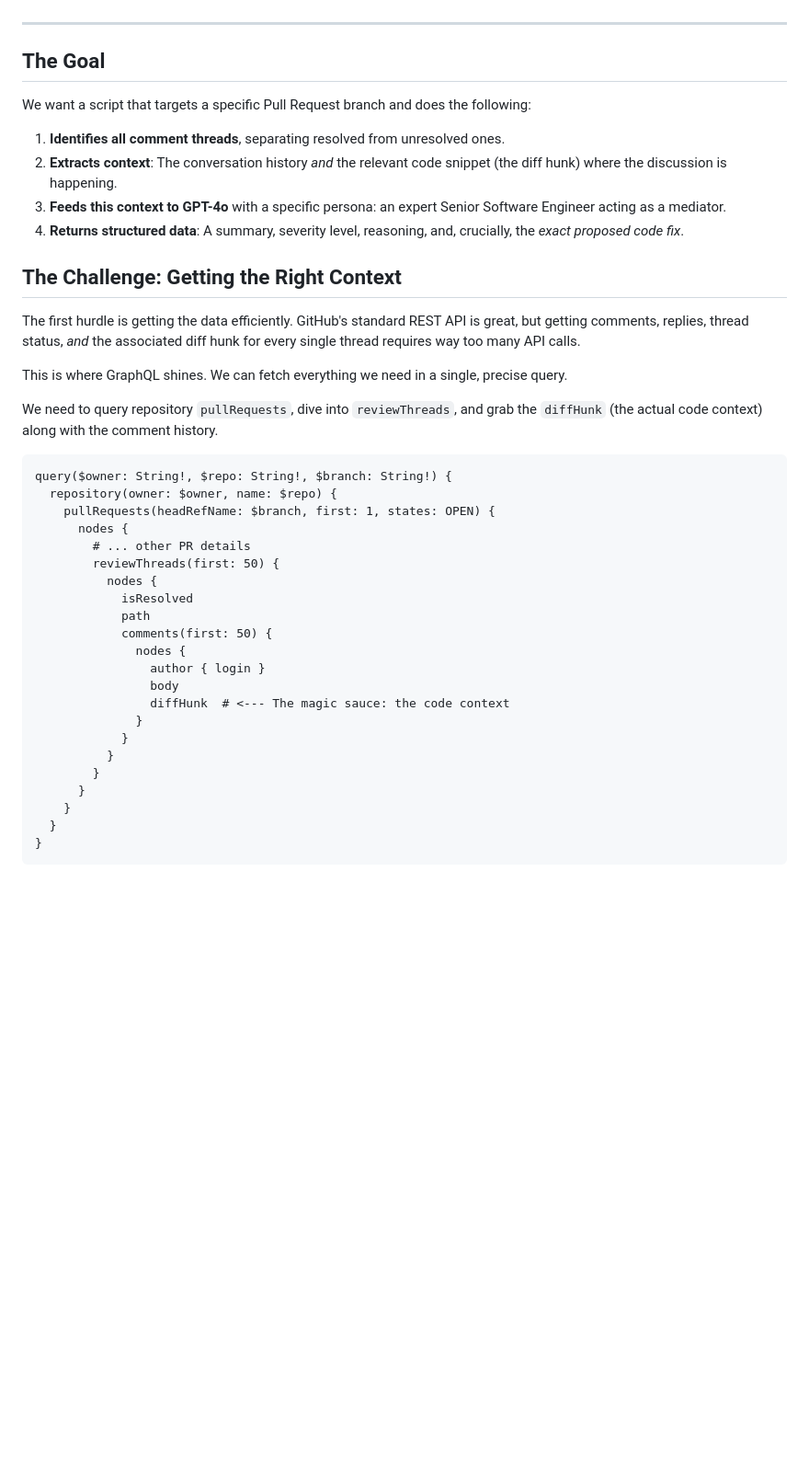
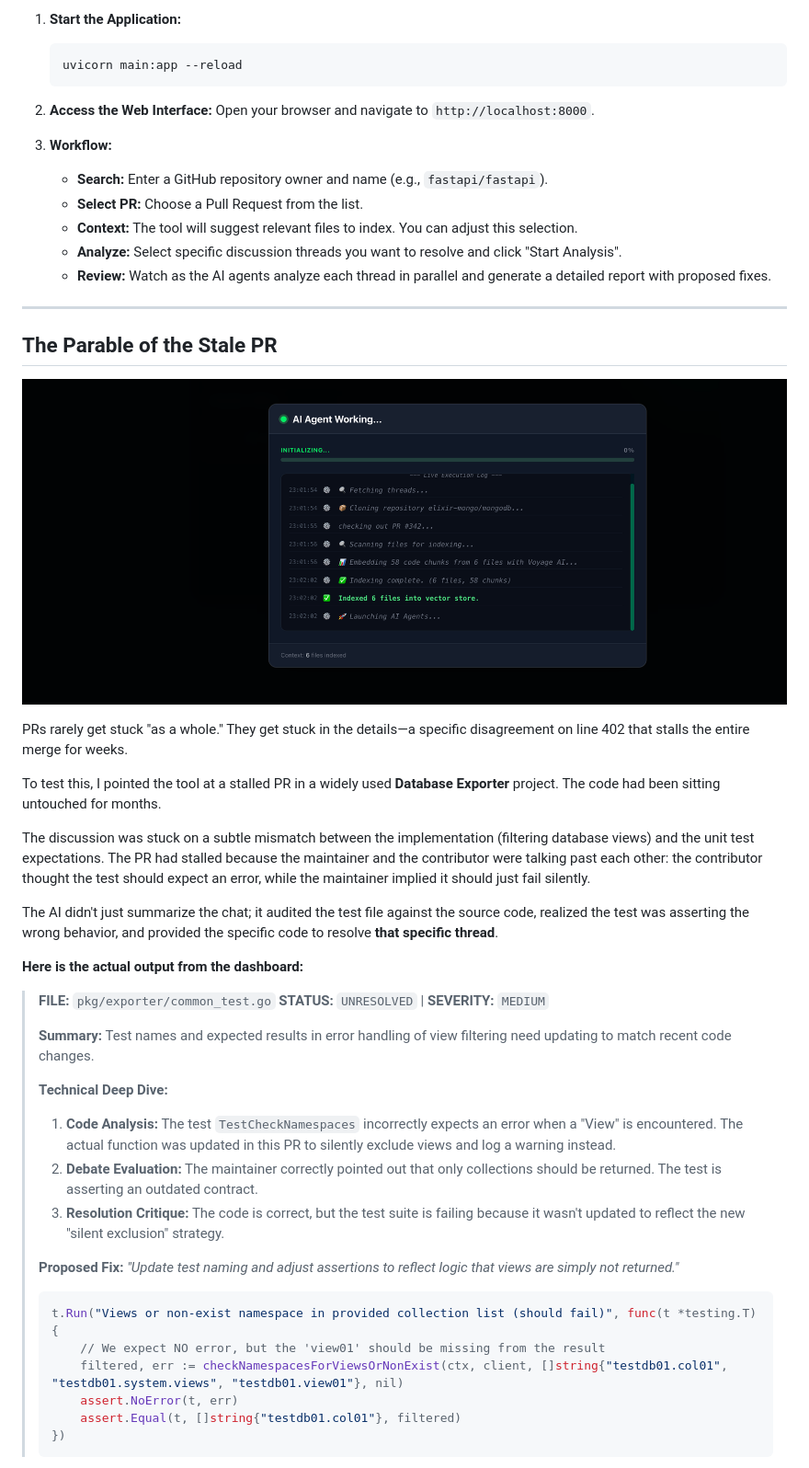
Before and after one commit to ranfysvalle02/ai-code-review, a Markdown page: README.md, the part around the change printed below. Shown: that part at 92% size. GitHub-like rendering; pictures changed too: working-1.png (added); blank space fills up the shorter version.

````diff
--- a/README.md
+++ b/README.md
@@ -10,43 +38,55 @@ In this post, we’re going to build exactly that: an AI-powered PR mediator usi
+1. **Start the Application:**
+   ```bash
+   uvicorn main:app --reload
+   ```
+
+2. **Access the Web Interface:**
+   Open your browser and navigate to `http://localhost:8000`.
+
+3. **Workflow:**
+   - **Search:** Enter a GitHub repository owner and name (e.g., `fastapi/fastapi`).
+   - **Select PR:** Choose a Pull Request from the list.
+   - **Context:** The tool will suggest relevant files to index. You can adjust this selection.
+   - **Analyze:** Select specific discussion threads you want to resolve and click "Start Analysis".
+   - **Review:** Watch as the AI agents analyze each thread in parallel and generate a detailed report with proposed fixes.
+
 
 -----
 
-## The Goal
+## The Parable of the Stale PR
 
-We want a script that targets a specific Pull Request branch and does the following:
+![](working-1.png)
 
-1.  **Identifies all comment threads**, separating resolved from unresolved ones.
-2.  **Extracts context**: The conversation history *and* the relevant code snippet (the diff hunk) where the discussion is happening.
-3.  **Feeds this context to GPT-4o** with a specific persona: an expert Senior Software Engineer acting as a mediator.
-4.  **Returns structured data**: A summary, severity level, reasoning, and, crucially, the *exact proposed code fix*.
+PRs rarely get stuck "as a whole." They get stuck in the details—a specific disagreement on line 402 that stalls the entire merge for weeks.
 
-## The Challenge: Getting the Right Context
+To test this, I pointed the tool at a stalled PR in a widely used **Database Exporter** project. The code had been sitting untouched for months.
 
-The first hurdle is getting the data efficiently. GitHub's standard REST API is great, but getting comments, replies, thread status, *and* the associated diff hunk for every single thread requires way too many API calls.
+The discussion was stuck on a subtle mismatch between the implementation (filtering database views) and the unit test expectations. The PR had stalled because the maintainer and the contributor were talking past each other: the contributor thought the test should expect an error, while the maintainer implied it should just fail silently.
 
-This is where GraphQL shines. We can fetch everything we need in a single, precise query.
+The AI didn't just summarize the chat; it audited the test file against the source code, realized the test was asserting the wrong behavior, and provided the specific code to resolve **that specific thread**.
 
-We need to query repository `pullRequests`, dive into `reviewThreads`, and grab the `diffHunk` (the actual code context) along with the comment history.
+**Here is the actual output from the dashboard:**
 
-```graphql
-query($owner: String!, $repo: String!, $branch: String!) {
-  repository(owner: $owner, name: $repo) {
-    pullRequests(headRefName: $branch, first: 1, states: OPEN) {
-      nodes {
-        # ... other PR details
-        reviewThreads(first: 50) {
-          nodes {
-            isResolved
-            path
-            comments(first: 50) {
-              nodes {
-                author { login }
-                body
-                diffHunk  # <--- The magic sauce: the code context
-              }
-            }
-          }
-        }
-      }
-    }
-  }
-}
+> **FILE:** `pkg/exporter/common_test.go`
+> **STATUS:** `UNRESOLVED` | **SEVERITY:** `MEDIUM`
+>
+> **Summary:** Test names and expected results in error handling of view filtering need updating to match recent code changes.
+>
+> **Technical Deep Dive:**
+>
+> 1.  **Code Analysis:** The test `TestCheckNamespaces` incorrectly expects an error when a "View" is encountered. The actual function was updated in this PR to silently exclude views and log a warning instead.
+> 2.  **Debate Evaluation:** The maintainer correctly pointed out that only collections should be returned. The test is asserting an outdated contract.
+> 3.  **Resolution Critique:** The code is correct, but the test suite is failing because it wasn't updated to reflect the new "silent exclusion" strategy.
+>
+> **Proposed Fix:**
+> *"Update test naming and adjust assertions to reflect logic that views are simply not returned."*
+>
+> ```go
+> t.Run("Views or non-exist namespace in provided collection list (should fail)", func(t *testing.T) {
+>     // We expect NO error, but the 'view01' should be missing from the result
+>     filtered, err := checkNamespacesForViewsOrNonExist(ctx, client, []string{"testdb01.col01", "testdb01.system.views", "testdb01.view01"}, nil)
+>     assert.NoError(t, err)
+>     assert.Equal(t, []string{"testdb01.col01"}, filtered)
+> })
+> ```
+
````
Also changed, not shown: other parts of README.md (+122 -300 lines), search.png (added), wrking-results-go.png (added), 14 other files.
